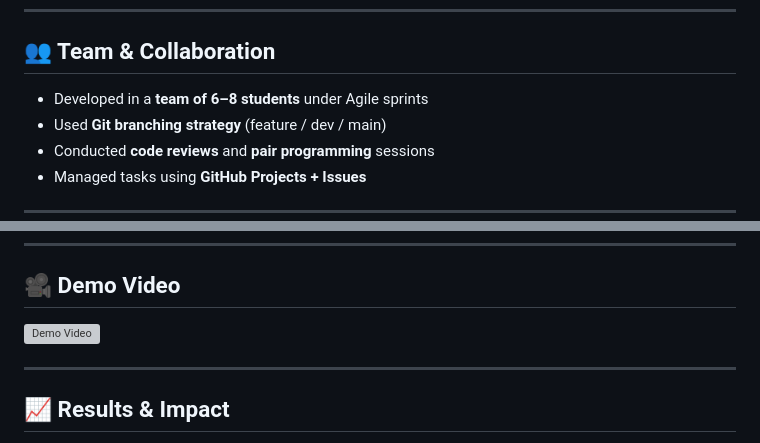
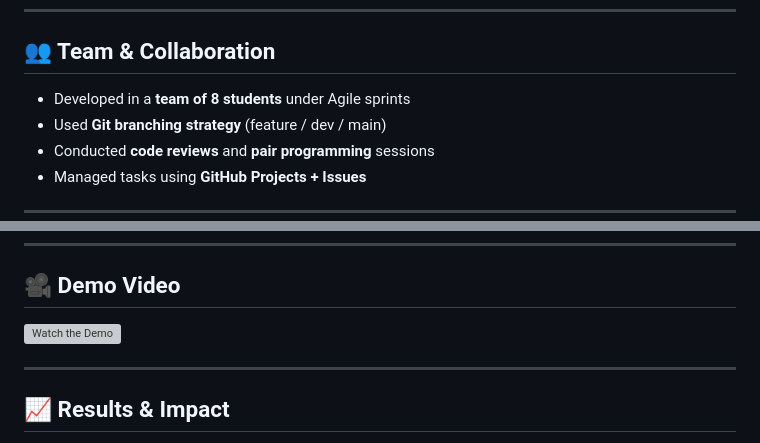
Before and after one commit to cse110-fall22-group35/cse110-fall22-group35, a Markdown page: README.md, 2 parts joined by grey strips. Drawn GitHub-style; grey boxes are pictures that could not be loaded.

Commit message:
Update README.md with details

```diff
--- a/README.md
+++ b/README.md
@@ -60,7 +60,7 @@ Key goals included:
 ---
 
 ## 👥 Team & Collaboration
-- Developed in a **team of 6–8 students** under Agile sprints
+- Developed in a **team of 8 students** under Agile sprints
 - Used **Git branching strategy** (feature / dev / main)
 - Conducted **code reviews** and **pair programming** sessions
 - Managed tasks using **GitHub Projects + Issues**
@@ -84,7 +84,7 @@ Key goals included:
 ---
 
 ## 🎥 Demo Video
-[![Demo Video](https://img.youtube.com/vi/GBPPk2qb23M/0.jpg)](https://www.youtube.com/watch?v=GBPPk2qb23M)
+[![Watch the Demo](https://img.youtube.com/vi/GBPPk2qb23M/maxresdefault.jpg)](https://www.youtube.com/watch?v=GBPPk2qb23M)
 
 ---
 
```
Also changed, not shown: other parts of README.md (+1 -1 lines).
